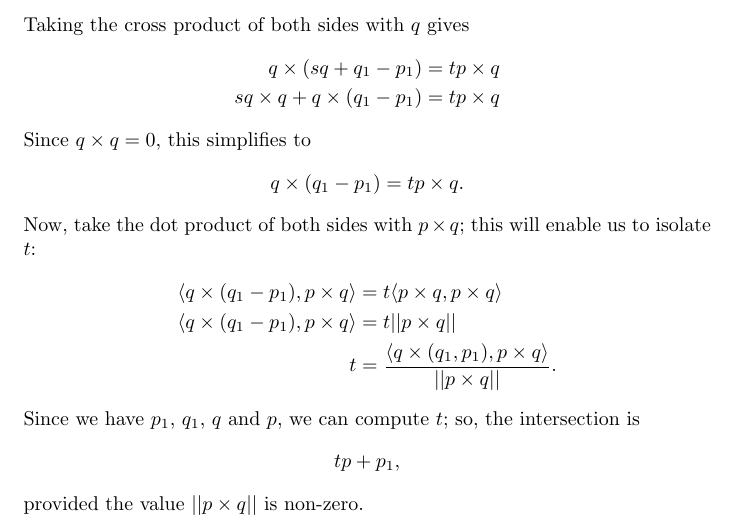
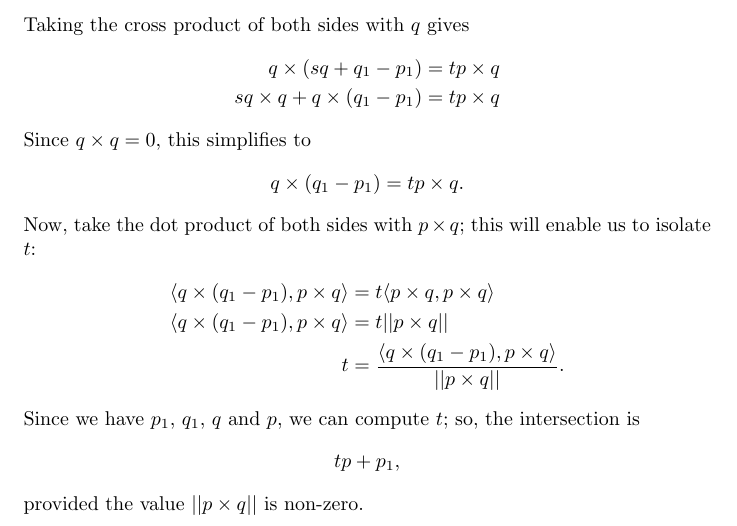
Before and after one commit to royertiago/INE5450, a LaTeX document (doc/ballistics.tex): part of page 1 of 4, cut so that both start at the same text. Compiled offline with pdfLaTeX.

Commit message:
doc/ballistics.tex: Fix a typo.

```diff
--- a/doc/ballistics.tex
+++ b/doc/ballistics.tex
@@ -43,7 +43,7 @@ this will enable us to isolate $t$:
     \langle q \times (q_1 - p_1), p \times q \rangle
         &= t \langle p \times q, p \times q \rangle \\
     \langle q \times (q_1 - p_1), p \times q \rangle &= t ||p \times q|| \\
-    t &= \frac{\langle q \times(q_1, p_1), p \times q \rangle}{||p \times q||}.
+    t &= \frac{\langle q \times(q_1 - p_1), p \times q \rangle}{||p \times q||}.
 \end{align*}
 Since we have $p_1$, $q_1$, $q$ and $p$, we can compute $t$;
 so, the intersection is
```
